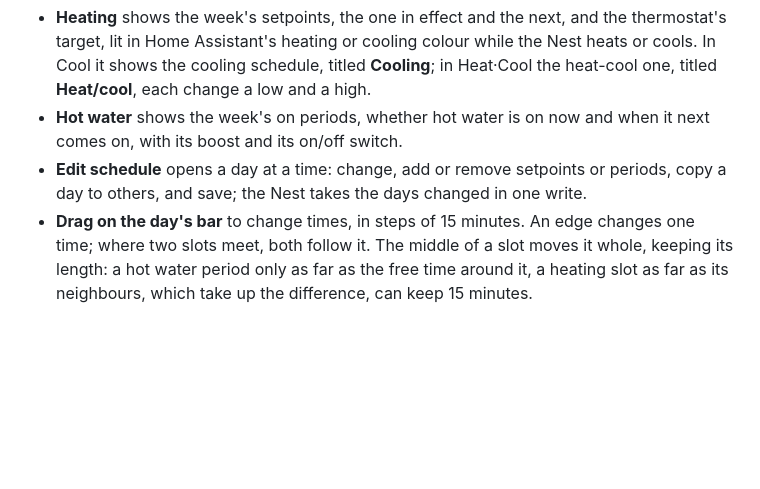
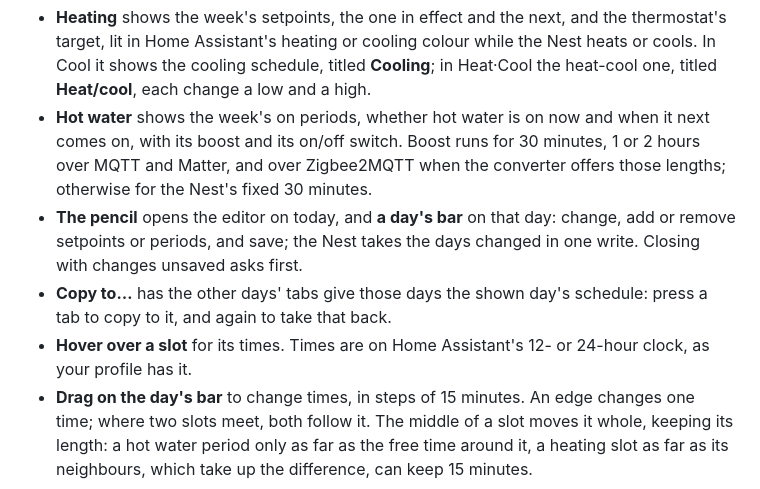
Before and after one commit to unfr0zen/homeassistant-unfr0zen, a Markdown page: README.md, the part around the change. Rendered like a GitHub page; blank space fills up the shorter version.

```diff
--- a/README.md
+++ b/README.md
@@ -171,9 +171,13 @@ entity: calendar.nest_thermostat_hot_water_schedule
   Assistant's heating or cooling colour while the Nest heats or cools. In Cool it shows the cooling schedule, titled
   **Cooling**; in Heat·Cool the heat-cool one, titled **Heat/cool**, each change a low and a high.
 - **Hot water** shows the week's on periods, whether hot water is on now and when it next comes on, with its boost and
-  its on/off switch.
-- **Edit schedule** opens a day at a time: change, add or remove setpoints or periods, copy a day to others, and save;
-  the Nest takes the days changed in one write.
+  its on/off switch. Boost runs for 30 minutes, 1 or 2 hours over MQTT and Matter, and over Zigbee2MQTT when the
+  converter offers those lengths; otherwise for the Nest's fixed 30 minutes.
+- **The pencil** opens the editor on today, and **a day's bar** on that day: change, add or remove setpoints or periods,
+  and save; the Nest takes the days changed in one write. Closing with changes unsaved asks first.
+- **Copy to…** has the other days' tabs give those days the shown day's schedule: press a tab to copy to it, and again
+  to take that back.
+- **Hover over a slot** for its times. Times are on Home Assistant's 12- or 24-hour clock, as your profile has it.
 - **Drag on the day's bar** to change times, in steps of 15 minutes. An edge changes one time; where two slots meet,
   both follow it. The middle of a slot moves it whole, keeping its length: a hot water period only as far as the free
   time around it, a heating slot as far as its neighbours, which take up the difference, can keep 15 minutes.
```
Also changed, not shown: docs/images/cooling-card.png, docs/images/heat-cool-card.png, docs/images/heating-card.png, docs/images/hot-water-card.png, 15 other files.
